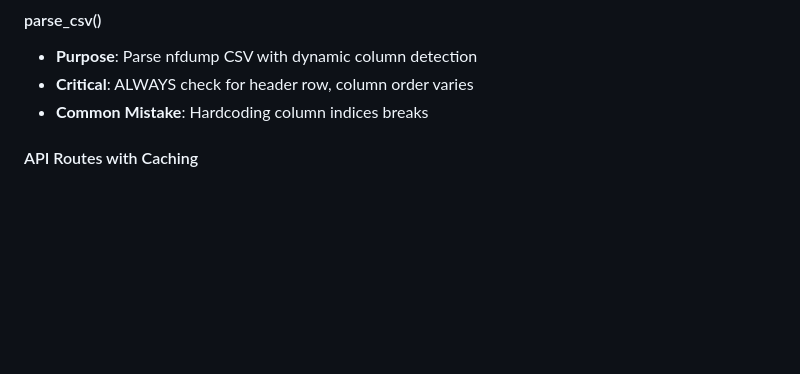
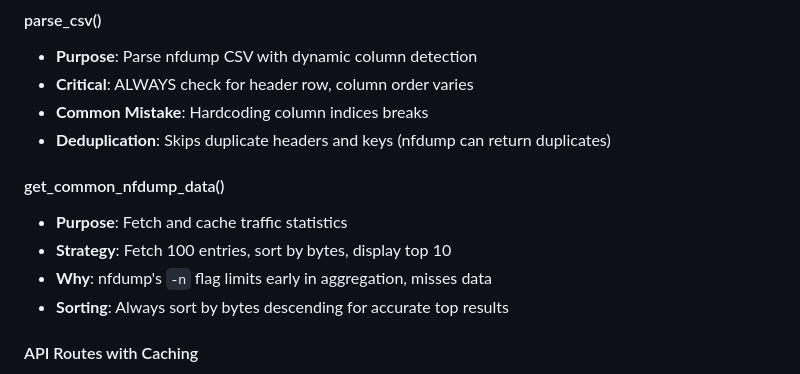
Before and after one commit to legato3/PHOBOS-NET, a Markdown page: AGENTS.md, the part around the change. GitHub-like rendering; blank space fills up the shorter version.

Commit message:
Update AGENTS.md: Document improved sorting strategy
- Added get_common_nfdump_data() documentation
- Explain why we fetch 100 and sort locally
- Document parse_csv deduplication behavior

Co-Authored-By: Warp <agent@warp.dev>

```diff
--- a/AGENTS.md
+++ b/AGENTS.md
@@ -86,6 +86,13 @@ One IP per line, comments start with #:
 - **Purpose**: Parse nfdump CSV with dynamic column detection
 - **Critical**: ALWAYS check for header row, column order varies
 - **Common Mistake**: Hardcoding column indices breaks
+- **Deduplication**: Skips duplicate headers and keys (nfdump can return duplicates)
+
+#### get_common_nfdump_data()
+- **Purpose**: Fetch and cache traffic statistics
+- **Strategy**: Fetch 100 entries, sort by bytes, display top 10
+- **Why**: nfdump's `-n` flag limits early in aggregation, misses data
+- **Sorting**: Always sort by bytes descending for accurate top results
 
 #### API Routes with Caching
 - **Pattern**: All `/api/stats/*` endpoints use 60-second cache
```
